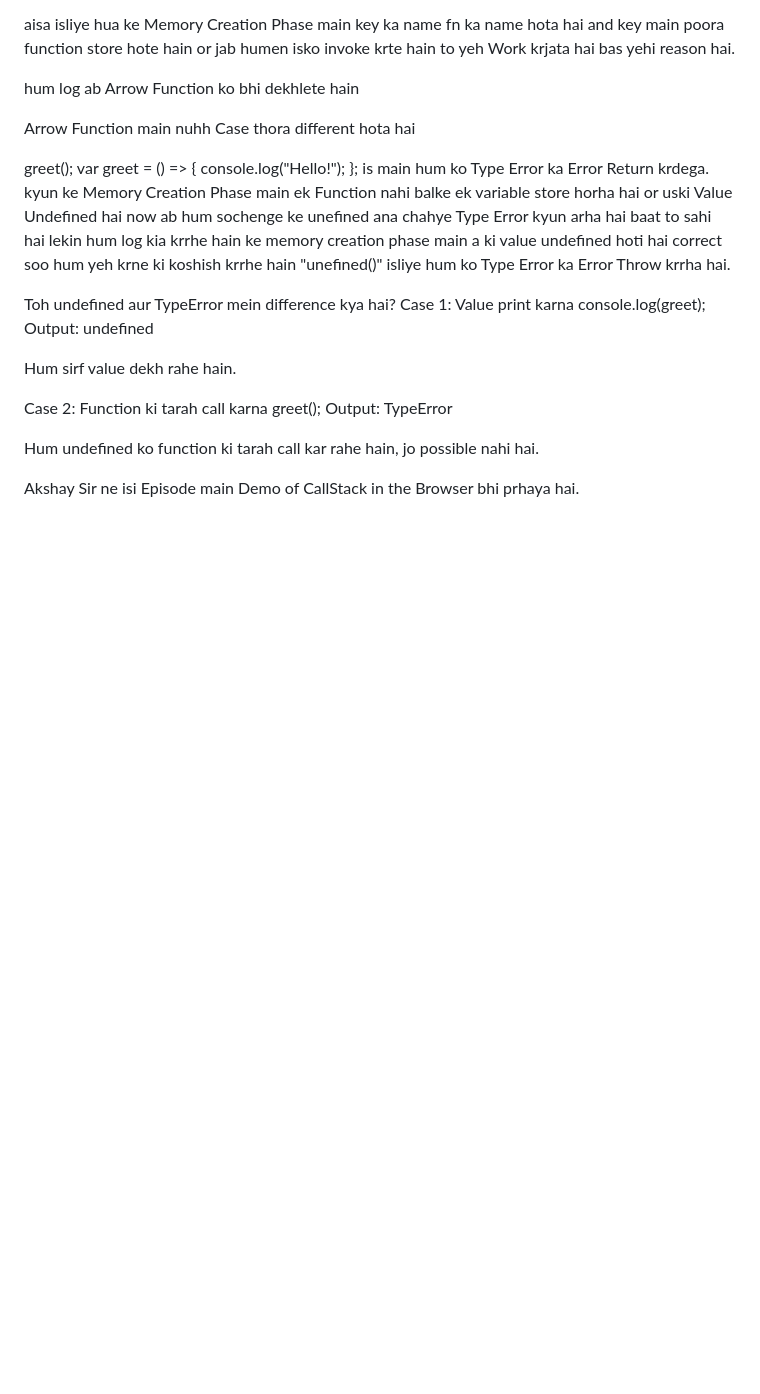
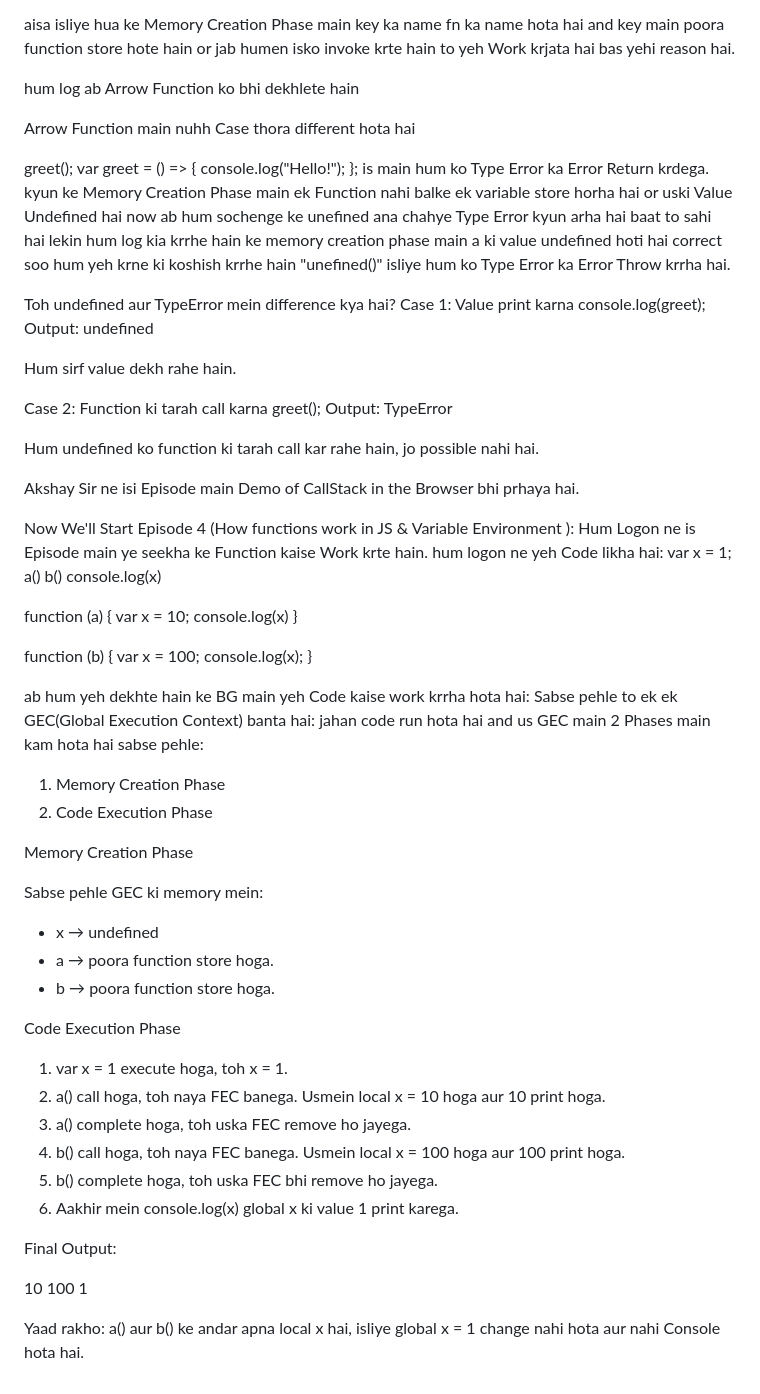
Before and after one commit to USMANTHEPROGRAMMER/Namaste-JS-Learning, a Markdown page: notes.md, the part around the change. GitHub-like rendering; blank space fills up the shorter version.

Commit message:
Ep-4-Done

```diff
--- a/notes.md
+++ b/notes.md
@@ -179,3 +179,51 @@ Output: TypeError
 Hum undefined ko function ki tarah call kar rahe hain, jo possible nahi hai.
 
 Akshay Sir ne isi Episode main Demo of CallStack in the Browser bhi prhaya hai.
+
+Now We'll Start Episode 4 (How functions work in JS & Variable Environment ):
+Hum Logon ne is Episode main ye seekha ke Function kaise Work krte hain.
+hum logon ne yeh Code likha hai:
+var x = 1;
+a()
+b()
+console.log(x)
+
+function (a) {
+    var x = 10;
+    console.log(x)
+}
+
+function (b) {
+    var x = 100;
+    console.log(x);
+}
+
+ab hum yeh dekhte hain ke BG main yeh Code kaise work krrha hota hai:
+Sabse pehle to ek ek GEC(Global Execution Context) banta hai:
+jahan code run hota hai and us GEC main 2 Phases main kam hota hai sabse pehle:
+1. Memory Creation Phase
+2. Code Execution Phase
+
+Memory Creation Phase
+
+Sabse pehle GEC ki memory mein:
+- x → undefined
+- a → poora function store hoga.
+- b → poora function store hoga.
+
+Code Execution Phase
+
+1. var x = 1 execute hoga, toh x = 1.
+2. a() call hoga, toh naya FEC banega. Usmein local x = 10 hoga aur 10 print hoga.
+3. a() complete hoga, toh uska FEC remove ho jayega.
+4. b() call hoga, toh naya FEC banega. Usmein local x = 100 hoga aur 100 print hoga.
+5. b() complete hoga, toh uska FEC bhi remove ho jayega.
+6. Aakhir mein console.log(x) global x ki value 1 print karega.
+
+Final Output:
+
+10
+100
+1
+
+Yaad rakho: a() aur b() ke andar apna local x hai, isliye global x = 1 change nahi hota aur nahi Console hota hai.
```
